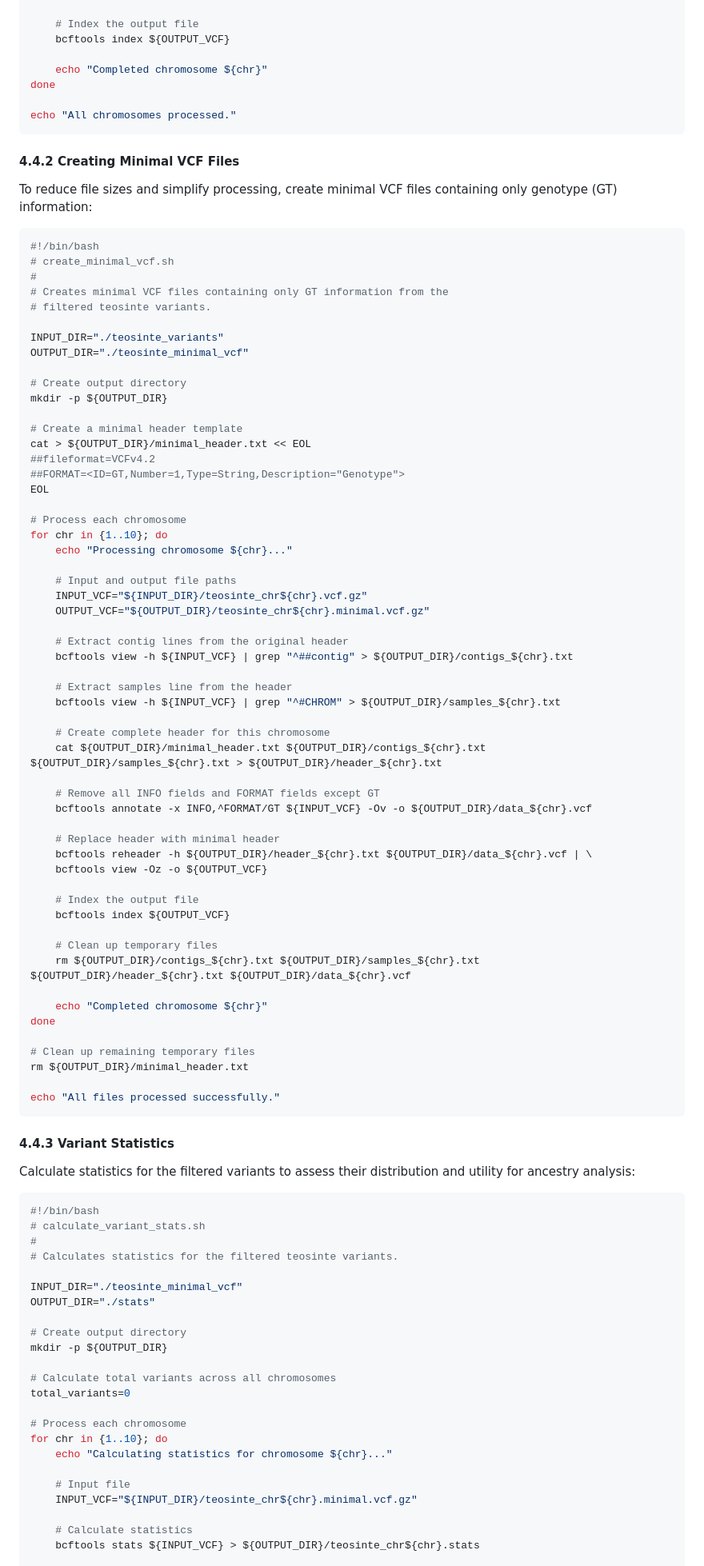
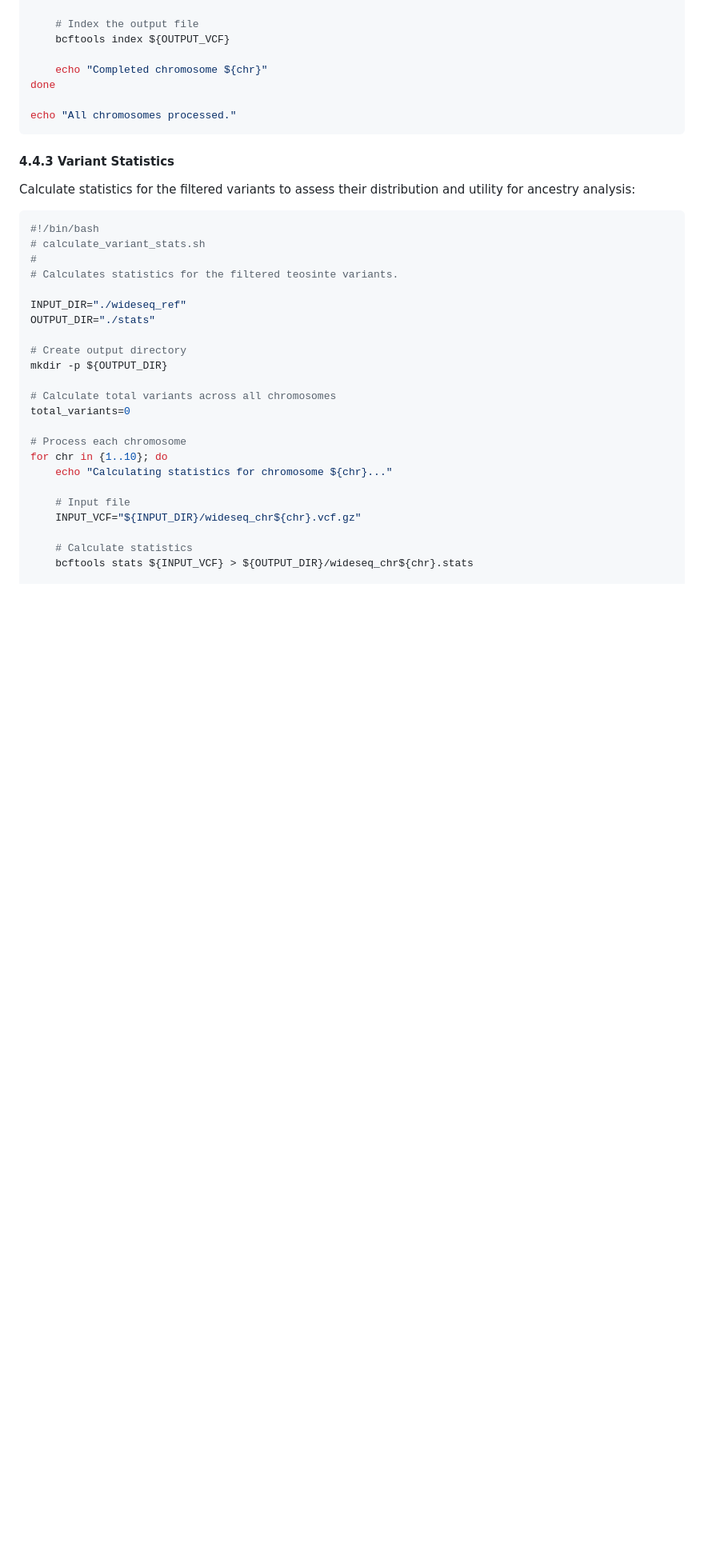
Before and after one commit to sawers-rellan-labs/BzeaSeq, a Markdown page: README.md, the part around one of its changes. Shown at 80% size. Rendered like a GitHub page; blank space fills up the shorter version.

Commit message:
wideseq_ref vcfs built

````diff
--- a/README.md
+++ b/README.md
@@ -262,68 +246,6 @@ done
 echo "All chromosomes processed."
 ```
 
-#### 4.4.2 Creating Minimal VCF Files
-
-To reduce file sizes and simplify processing, create minimal VCF files containing only genotype (GT) information:
-
-```bash
-#!/bin/bash
-# create_minimal_vcf.sh
-#
-# Creates minimal VCF files containing only GT information from the
-# filtered teosinte variants.
-
-INPUT_DIR="./teosinte_variants"
-OUTPUT_DIR="./teosinte_minimal_vcf"
-
-# Create output directory
-mkdir -p ${OUTPUT_DIR}
-
-# Create a minimal header template
-cat > ${OUTPUT_DIR}/minimal_header.txt << EOL
-##fileformat=VCFv4.2
-##FORMAT=<ID=GT,Number=1,Type=String,Description="Genotype">
-EOL
-
-# Process each chromosome
-for chr in {1..10}; do
-    echo "Processing chromosome ${chr}..."
-
-    # Input and output file paths
-    INPUT_VCF="${INPUT_DIR}/teosinte_chr${chr}.vcf.gz"
-    OUTPUT_VCF="${OUTPUT_DIR}/teosinte_chr${chr}.minimal.vcf.gz"
-
-    # Extract contig lines from the original header
-    bcftools view -h ${INPUT_VCF} | grep "^##contig" > ${OUTPUT_DIR}/contigs_${chr}.txt
-
-    # Extract samples line from the header
-    bcftools view -h ${INPUT_VCF} | grep "^#CHROM" > ${OUTPUT_DIR}/samples_${chr}.txt
-
-    # Create complete header for this chromosome
-    cat ${OUTPUT_DIR}/minimal_header.txt ${OUTPUT_DIR}/contigs_${chr}.txt ${OUTPUT_DIR}/samples_${chr}.txt > ${OUTPUT_DIR}/header_${chr}.txt
-
-    # Remove all INFO fields and FORMAT fields except GT
-    bcftools annotate -x INFO,^FORMAT/GT ${INPUT_VCF} -Ov -o ${OUTPUT_DIR}/data_${chr}.vcf
-
-    # Replace header with minimal header
-    bcftools reheader -h ${OUTPUT_DIR}/header_${chr}.txt ${OUTPUT_DIR}/data_${chr}.vcf | \
-    bcftools view -Oz -o ${OUTPUT_VCF}
-
-    # Index the output file
-    bcftools index ${OUTPUT_VCF}
-
-    # Clean up temporary files
-    rm ${OUTPUT_DIR}/contigs_${chr}.txt ${OUTPUT_DIR}/samples_${chr}.txt ${OUTPUT_DIR}/header_${chr}.txt ${OUTPUT_DIR}/data_${chr}.vcf
-
-    echo "Completed chromosome ${chr}"
-done
-
-# Clean up remaining temporary files
-rm ${OUTPUT_DIR}/minimal_header.txt
-
-echo "All files processed successfully."
-```
-
 #### 4.4.3 Variant Statistics
 
 Calculate statistics for the filtered variants to assess their distribution and utility for ancestry analysis:
@@ -334,7 +256,7 @@ Calculate statistics for the filtered variants to assess their distribution and
 #
 # Calculates statistics for the filtered teosinte variants.
 
-INPUT_DIR="./teosinte_minimal_vcf"
+INPUT_DIR="./wideseq_ref"
 OUTPUT_DIR="./stats"
 
 # Create output directory
@@ -348,9 +270,9 @@ for chr in {1..10}; do
     echo "Calculating statistics for chromosome ${chr}..."
 
     # Input file
-    INPUT_VCF="${INPUT_DIR}/teosinte_chr${chr}.minimal.vcf.gz"
+    INPUT_VCF="${INPUT_DIR}/wideseq_chr${chr}.vcf.gz"
 
     # Calculate statistics
-    bcftools stats ${INPUT_VCF} > ${OUTPUT_DIR}/teosinte_chr${chr}.stats
+    bcftools stats ${INPUT_VCF} > ${OUTPUT_DIR}/wideseq_chr${chr}.stats
 
     # Count variants
````
Also changed, not shown: other parts of README.md (+47 -33 lines).
